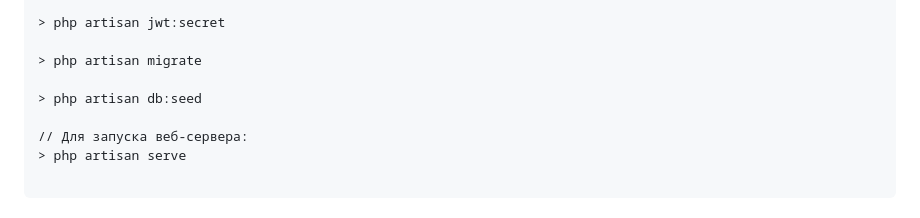
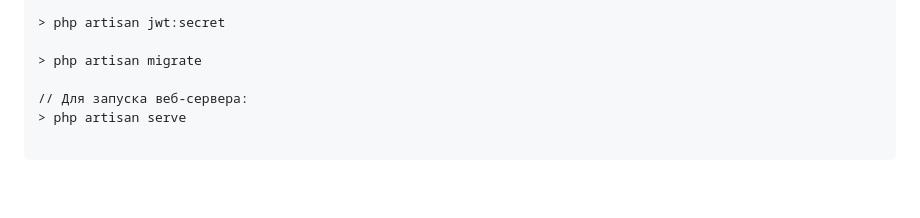
Before and after one commit to arstoktarov/polis-test, a Markdown page: README.md, the part around the change. GitHub-like rendering; blank space fills up the shorter version.

```diff
--- a/README.md
+++ b/README.md
@@ -60,8 +60,6 @@
 
 > php artisan migrate
 
-> php artisan db:seed
-
 // Для запуска веб-сервера:
 > php artisan serve
 
```
